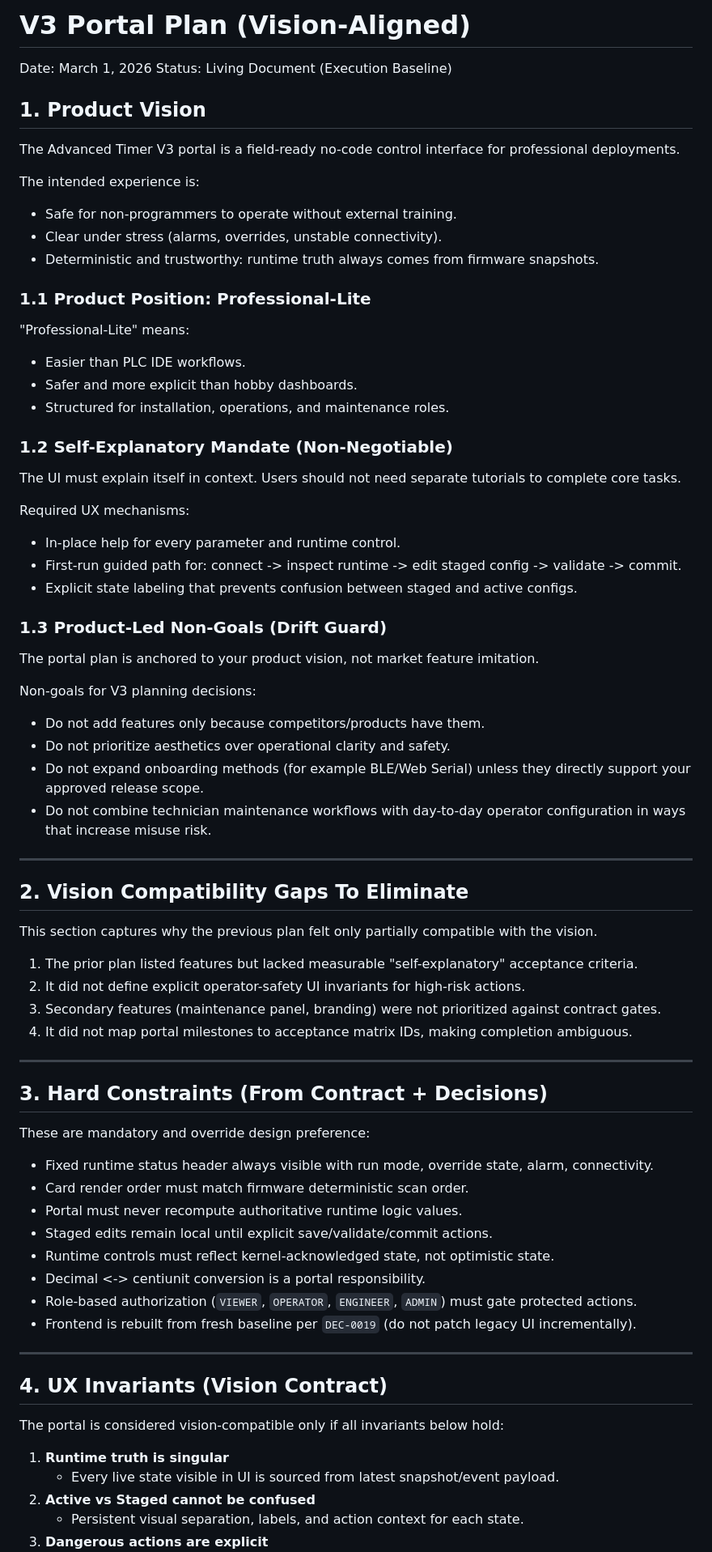
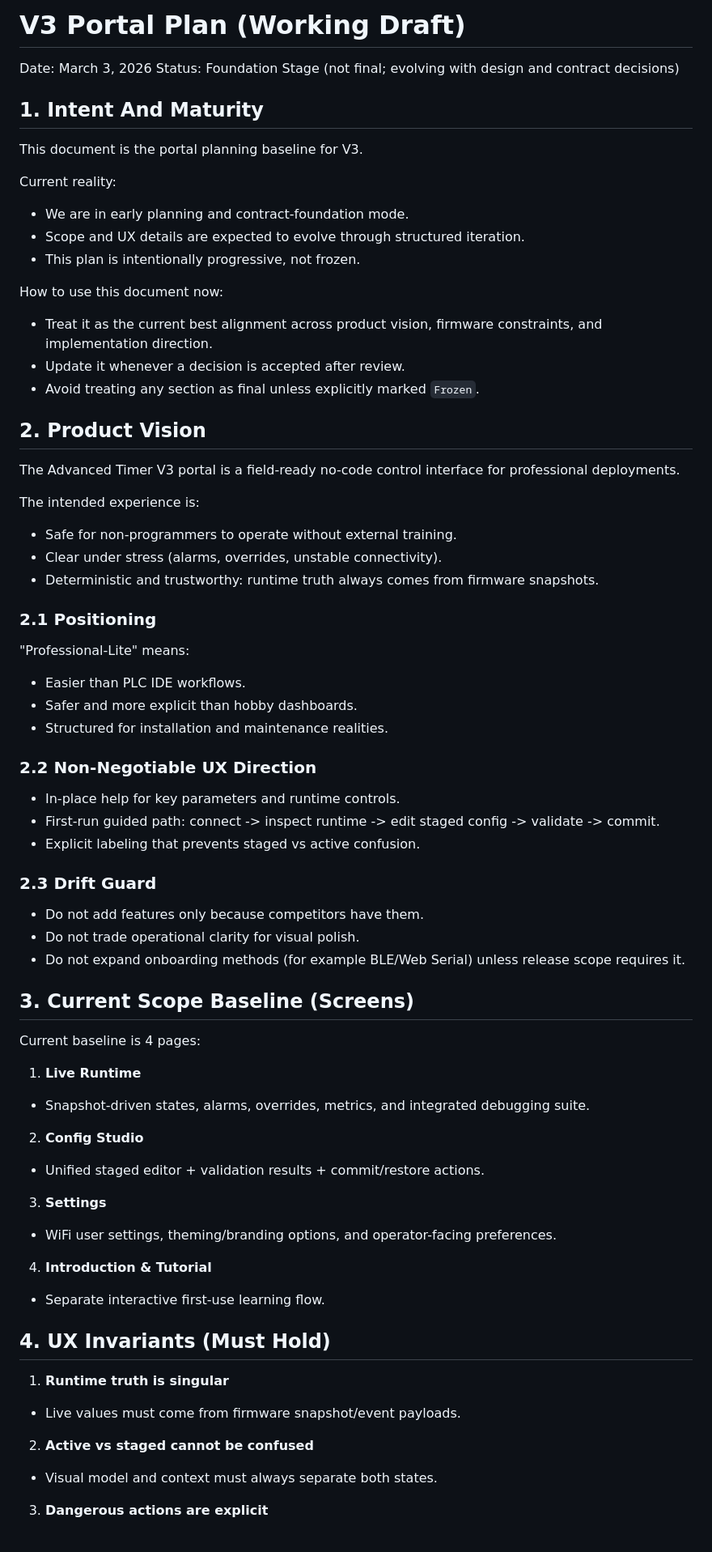
Before and after one commit to tamim-factorynext/Advanced-Timer-V3, a Markdown page: docs/portal-v3-plan.md, the part around one of its changes. Shown at 81% size. Drawn GitHub-style; blank space fills up the shorter version.

```diff
--- a/docs/portal-v3-plan.md
+++ b/docs/portal-v3-plan.md
@@ -1,9 +1,23 @@
-# V3 Portal Plan (Vision-Aligned)
+# V3 Portal Plan (Working Draft)
 
-Date: March 1, 2026
-Status: Living Document (Execution Baseline)
+Date: March 3, 2026
+Status: Foundation Stage (not final; evolving with design and contract decisions)
 
-## 1. Product Vision
+## 1. Intent And Maturity
+
+This document is the portal planning baseline for V3.
+
+Current reality:
+- We are in early planning and contract-foundation mode.
+- Scope and UX details are expected to evolve through structured iteration.
+- This plan is intentionally progressive, not frozen.
+
+How to use this document now:
+- Treat it as the current best alignment across product vision, firmware constraints, and implementation direction.
+- Update it whenever a decision is accepted after review.
+- Avoid treating any section as final unless explicitly marked `Frozen`.
+
+## 2. Product Vision
 
 The Advanced Timer V3 portal is a field-ready no-code control interface for professional deployments.
 
@@ -12,66 +26,47 @@ The intended experience is:
 - Clear under stress (alarms, overrides, unstable connectivity).
 - Deterministic and trustworthy: runtime truth always comes from firmware snapshots.
 
-### 1.1 Product Position: Professional-Lite
+### 2.1 Positioning
 
 "Professional-Lite" means:
 - Easier than PLC IDE workflows.
 - Safer and more explicit than hobby dashboards.
-- Structured for installation, operations, and maintenance roles.
+- Structured for installation and maintenance realities.
 
-### 1.2 Self-Explanatory Mandate (Non-Negotiable)
+### 2.2 Non-Negotiable UX Direction
 
-The UI must explain itself in context. Users should not need separate tutorials to complete core tasks.
+- In-place help for key parameters and runtime controls.
+- First-run guided path: connect -> inspect runtime -> edit staged config -> validate -> commit.
+- Explicit labeling that prevents staged vs active confusion.
 
-Required UX mechanisms:
-- In-place help for every parameter and runtime control.
-- First-run guided path for: connect -> inspect runtime -> edit staged config -> validate -> commit.
-- Explicit state labeling that prevents confusion between staged and active configs.
+### 2.3 Drift Guard
 
-### 1.3 Product-Led Non-Goals (Drift Guard)
+- Do not add features only because competitors have them.
+- Do not trade operational clarity for visual polish.
+- Do not expand onboarding methods (for example BLE/Web Serial) unless release scope requires it.
 
-The portal plan is anchored to your product vision, not market feature imitation.
+## 3. Current Scope Baseline (Screens)
 
-Non-goals for V3 planning decisions:
-- Do not add features only because competitors/products have them.
-- Do not prioritize aesthetics over operational clarity and safety.
-- Do not expand onboarding methods (for example BLE/Web Serial) unless they directly support your approved release scope.
-- Do not combine technician maintenance workflows with day-to-day operator configuration in ways that increase misuse risk.
+Current baseline is 4 pages:
 
----
+1. **Live Runtime**
+- Snapshot-driven states, alarms, overrides, metrics, and integrated debugging suite.
 
-## 2. Vision Compatibility Gaps To Eliminate
+2. **Config Studio**
+- Unified staged editor + validation results + commit/restore actions.
 
-This section captures why the previous plan felt only partially compatible with the vision.
+3. **Settings**
+- WiFi user settings, theming/branding options, and operator-facing preferences.
 
-1. The prior plan listed features but lacked measurable "self-explanatory" acceptance criteria.
-2. It did not define explicit operator-safety UI invariants for high-risk actions.
-3. Secondary features (maintenance panel, branding) were not prioritized against contract gates.
-4. It did not map portal milestones to acceptance matrix IDs, making completion ambiguous.
+4. **Introduction & Tutorial**
+- Separate interactive first-use learning flow.
 
----
-
-## 3. Hard Constraints (From Contract + Decisions)
-
-These are mandatory and override design preference:
-
-- Fixed runtime status header always visible with run mode, override state, alarm, connectivity.
-- Card render order must match firmware deterministic scan order.
-- Portal must never recompute authoritative runtime logic values.
-- Staged edits remain local until explicit save/validate/commit actions.
-- Runtime controls must reflect kernel-acknowledged state, not optimistic state.
-- Decimal <-> centiunit conversion is a portal responsibility.
-- Role-based authorization (`VIEWER`, `OPERATOR`, `ENGINEER`, `ADMIN`) must gate protected actions.
-- Frontend is rebuilt from fresh baseline per `DEC-0019` (do not patch legacy UI incrementally).
-
----
-
-## 4. UX Invariants (Vision Contract)
-
-The portal is considered vision-compatible only if all invariants below hold:
+## 4. UX Invariants (Must Hold)
 
 1. **Runtime truth is singular**
-   - Every live state visible in UI is sourced from latest snapshot/event payload.
-2. **Active vs Staged cannot be confused**
-   - Persistent visual separation, labels, and action context for each state.
+- Live values must come from firmware snapshot/event payloads.
+
+2. **Active vs staged cannot be confused**
+- Visual model and context must always separate both states.
+
 3. **Dangerous actions are explicit**
```
Also changed, not shown: other parts of docs/portal-v3-plan.md (+117 -157 lines).
